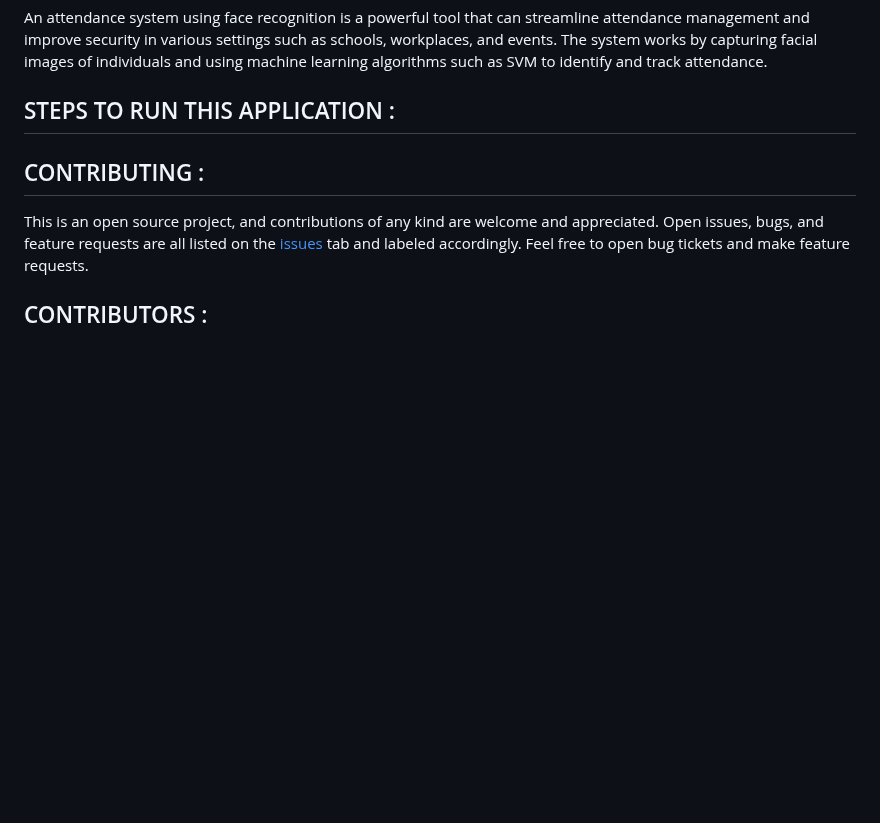
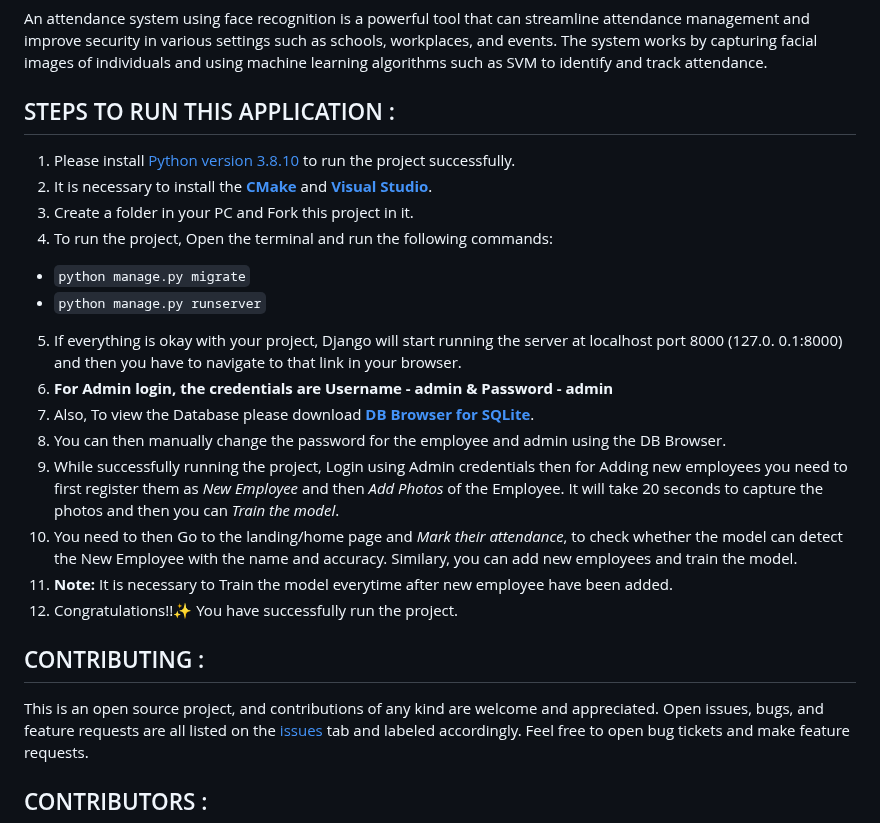
Before and after one commit to harshd23/Attendance_System_using_Face_Recognition, a Markdown page: README.md, the part around the change. Rendered like a GitHub page; blank space fills up the shorter version.

```diff
--- a/README.md
+++ b/README.md
@@ -79,6 +79,20 @@ system works by capturing facial images of individuals and using machine learnin
 such as SVM to identify and track attendance.
 
 ## STEPS TO RUN THIS APPLICATION :
+1. Please install [Python version 3.8.10](https://www.python.org/downloads/release/python-3810/) to run the project successfully.
+2. It is necessary to install the [**CMake**](https://cmake.org/download/) and [**Visual Studio**](https://visualstudio.microsoft.com/downloads/).
+3. Create a folder in your PC and Fork this project in it.
+4. To run the project, Open the terminal and run the following commands:
+  * `python manage.py migrate`
+  * `python manage.py runserver`
+5. If everything is okay with your project, Django will start running the server at localhost port 8000 (127.0. 0.1:8000) and then you have to navigate to that link in your browser.
+6. **For Admin login, the credentials are Username - admin & Password - admin**
+7. Also, To view the Database please download [**DB Browser for SQLite**](https://sqlitebrowser.org/dl/).
+8. You can then manually change the password for the employee and admin using the DB Browser.
+9. While successfully running the project, Login using Admin credentials then for Adding new employees you need to first register them as *New Employee* and then *Add Photos* of the Employee. It will take 20 seconds to capture the photos and then you can *Train the model*.
+10. You need to then Go to the landing/home page and *Mark their attendance*, to check whether the model can detect the New Employee with the name and accuracy. Similary, you can add new employees and train the model.
+11. **Note:** It is necessary to Train the model everytime after new employee have been added.
+12. Congratulations!!✨ You have successfully run the project.
 
 ## CONTRIBUTING :
 
```
